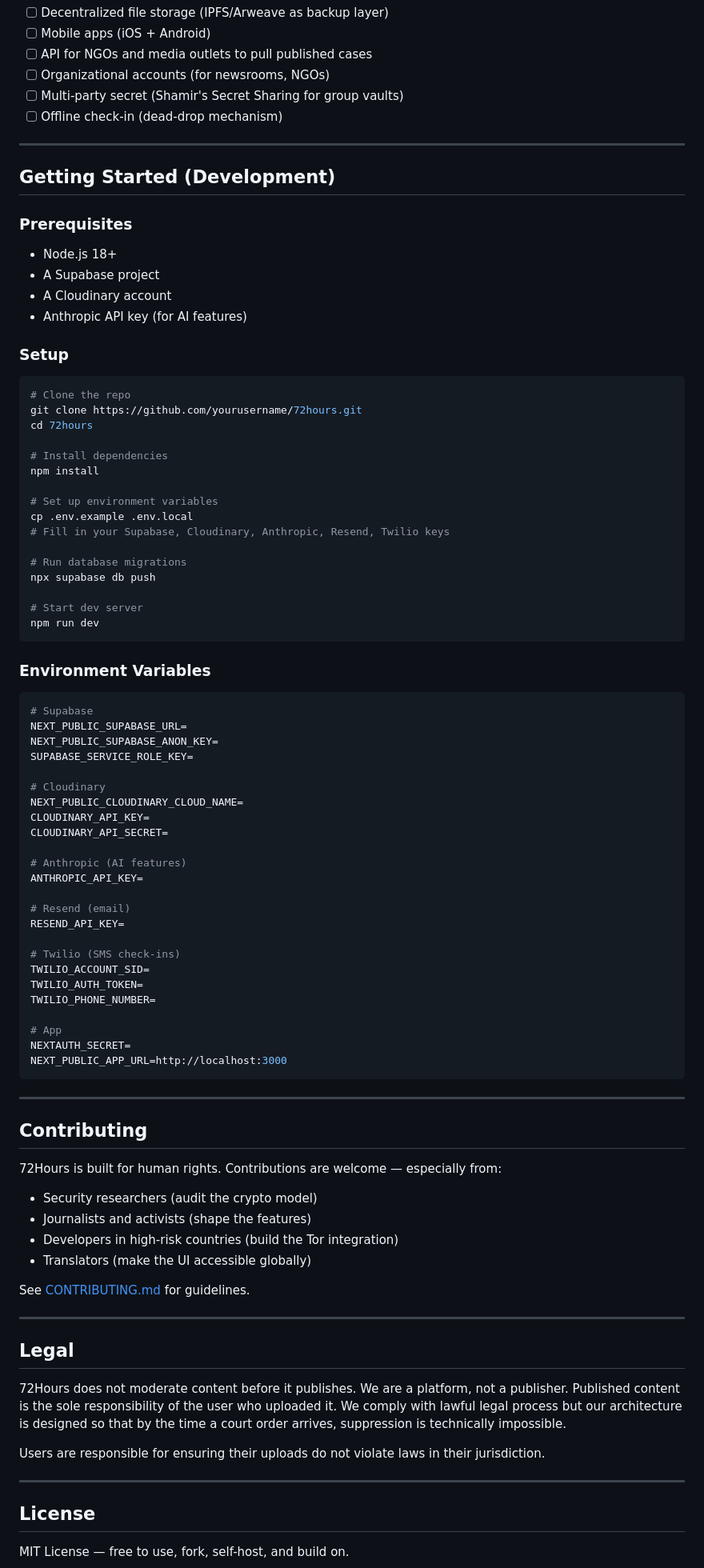
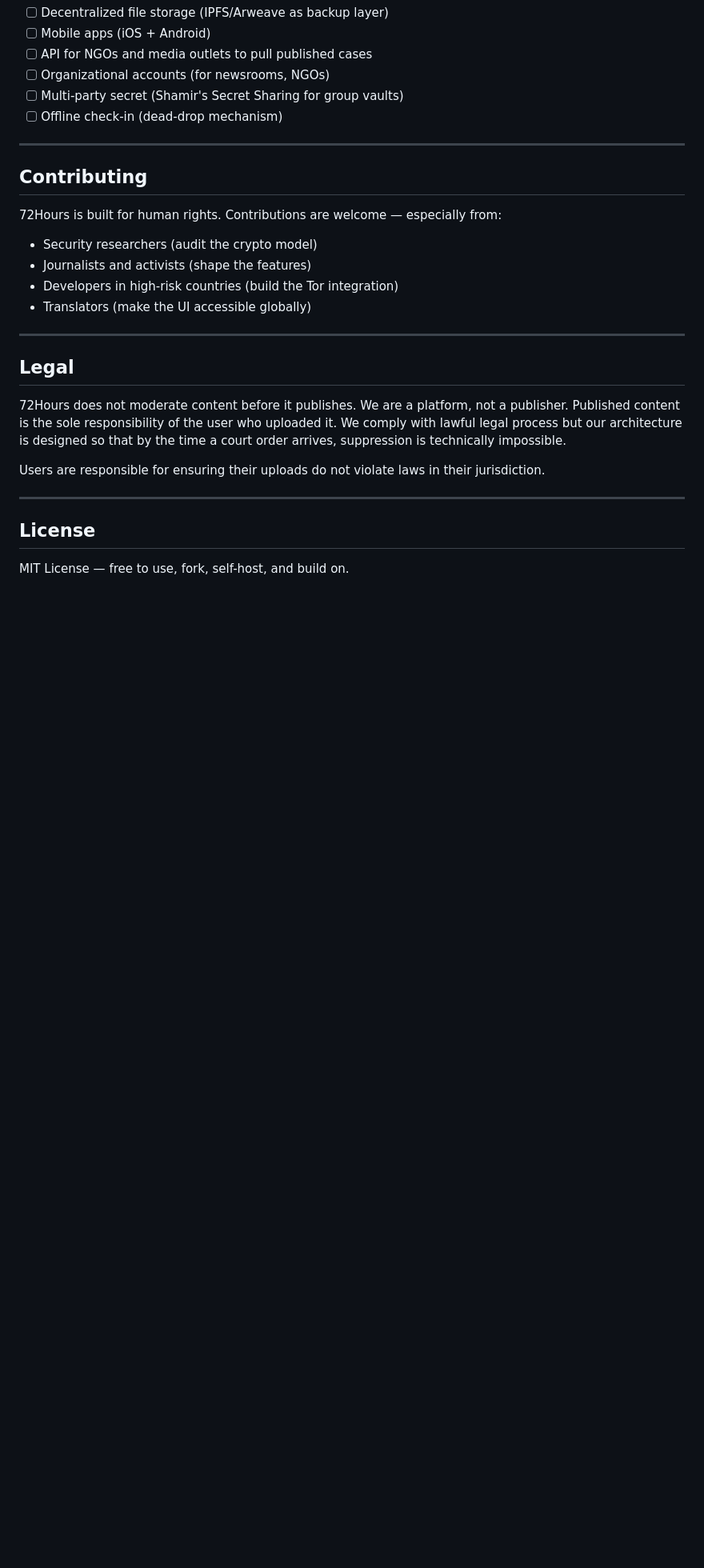
Before and after one commit to dinalegw/72Hrs, a Markdown page: README.md, the part around one of its changes. Shown at 80% size. GitHub-like rendering; blank space fills up the shorter version.

````diff
--- a/README.md
+++ b/README.md
@@ -218,66 +180,6 @@ trusted_contacts (id, vault_id, name, email, phone, role)
 
 ---
 
-## Getting Started (Development)
-
-### Prerequisites
-- Node.js 18+
-- A Supabase project
-- A Cloudinary account
-- Anthropic API key (for AI features)
-
-### Setup
-
-```bash
-# Clone the repo
-git clone https://github.com/yourusername/72hours.git
-cd 72hours
-
-# Install dependencies
-npm install
-
-# Set up environment variables
-cp .env.example .env.local
-# Fill in your Supabase, Cloudinary, Anthropic, Resend, Twilio keys
-
-# Run database migrations
-npx supabase db push
-
-# Start dev server
-npm run dev
-```
-
-### Environment Variables
-
-```env
-# Supabase
-NEXT_PUBLIC_SUPABASE_URL=
-NEXT_PUBLIC_SUPABASE_ANON_KEY=
-SUPABASE_SERVICE_ROLE_KEY=
-
-# Cloudinary
-NEXT_PUBLIC_CLOUDINARY_CLOUD_NAME=
-CLOUDINARY_API_KEY=
-CLOUDINARY_API_SECRET=
-
-# Anthropic (AI features)
-ANTHROPIC_API_KEY=
-
-# Resend (email)
-RESEND_API_KEY=
-
-# Twilio (SMS check-ins)
-TWILIO_ACCOUNT_SID=
-TWILIO_AUTH_TOKEN=
-TWILIO_PHONE_NUMBER=
-
-# App
-NEXTAUTH_SECRET=
-NEXT_PUBLIC_APP_URL=http://localhost:3000
-```
-
----
-
 ## Contributing
 
 72Hours is built for human rights. Contributions are welcome — especially from:
@@ -285,8 +187,6 @@ NEXT_PUBLIC_APP_URL=http://localhost:3000
 - Journalists and activists (shape the features)
 - Developers in high-risk countries (build the Tor integration)
 - Translators (make the UI accessible globally)
-
-See [CONTRIBUTING.md](./CONTRIBUTING.md) for guidelines.
 
 ---
 
````
Also changed, not shown: other parts of README.md (+29 -67 lines).
